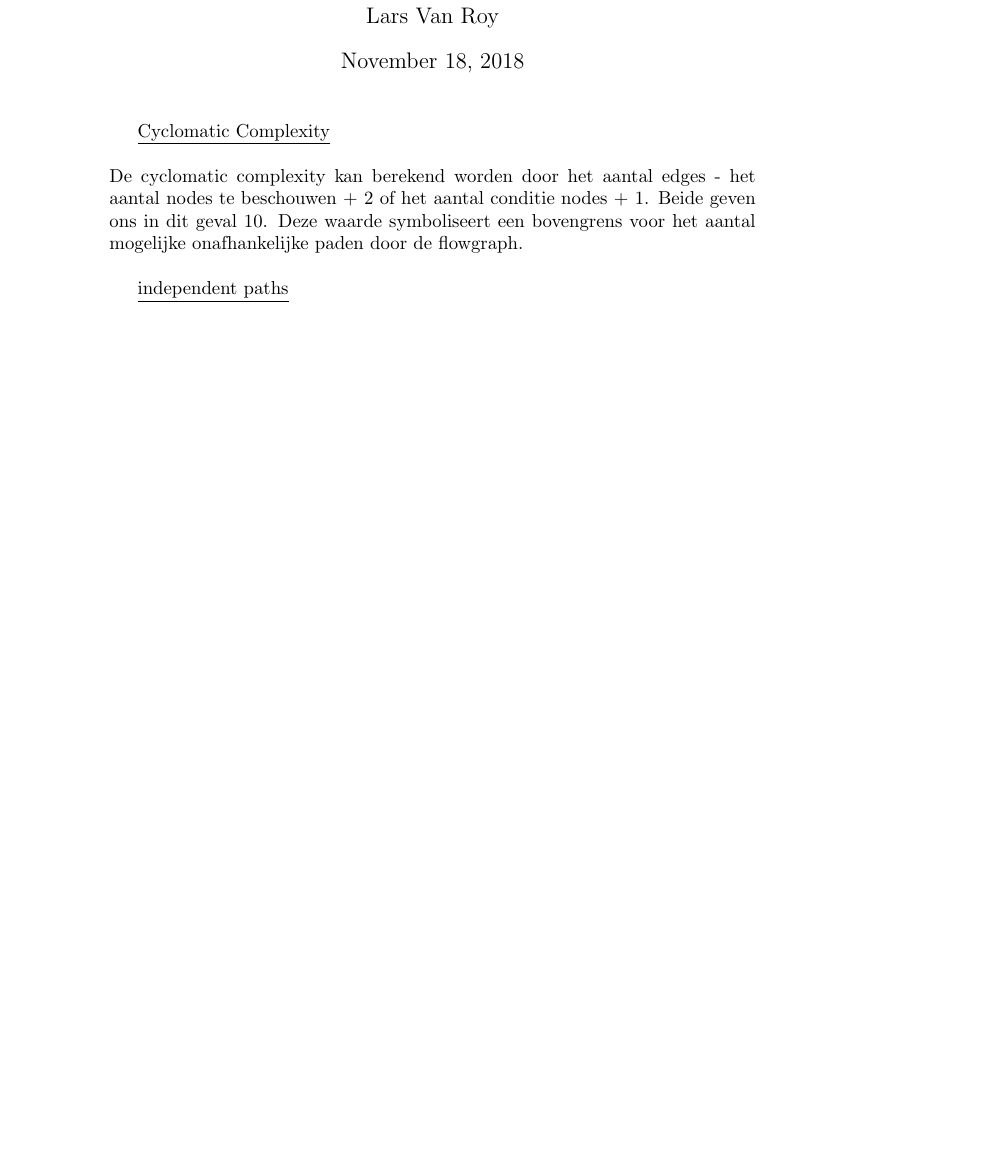
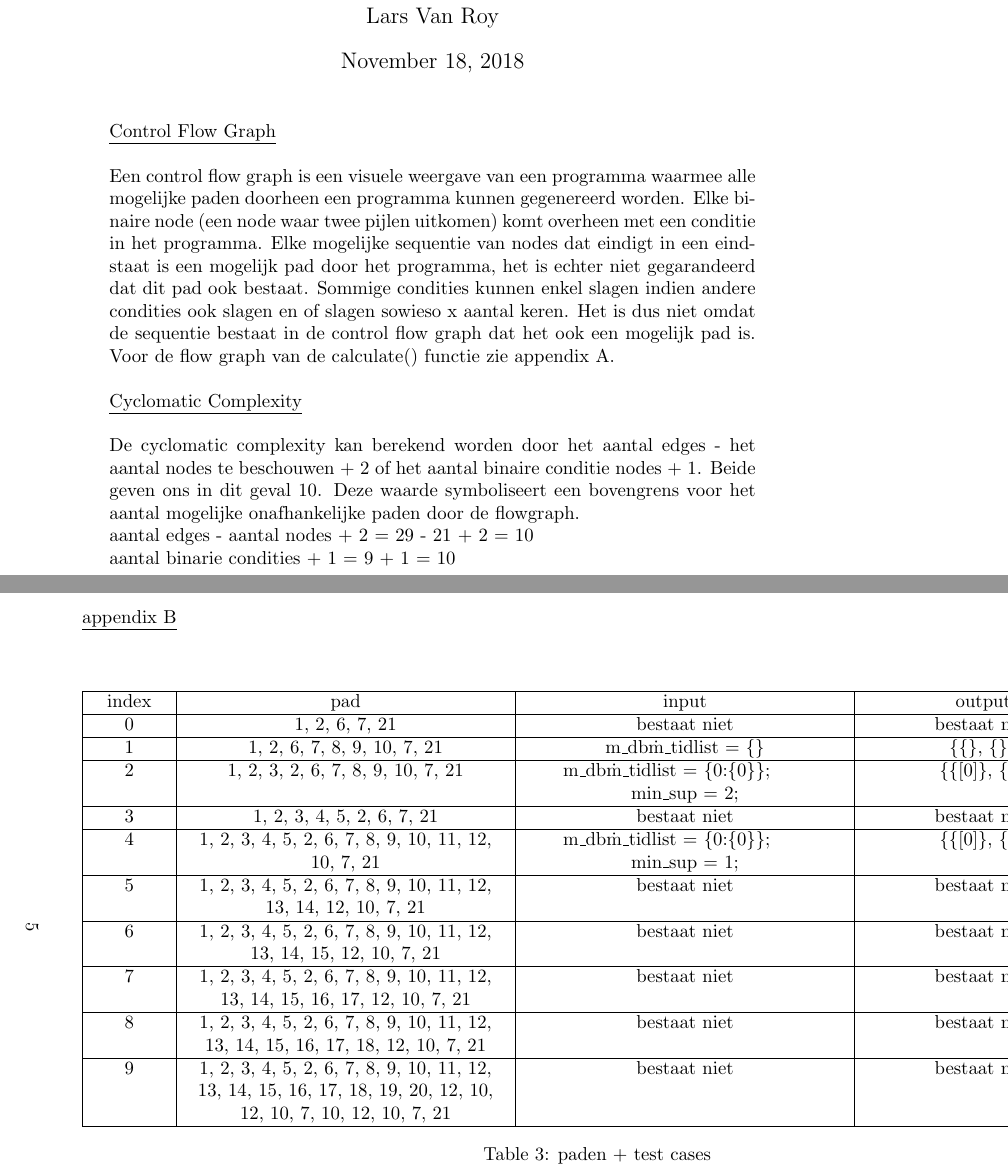
Before and after one commit to EvelienDaems/SoftwareEngeneering, a LaTeX problem sheet (assignment5.tex): part of page 1 of 2 before the commit and two parts of pages 1 and 5 of 5 after it, the two joined at a grey line, cut so that both start at the same text, the shorter picture padded with empty space. Compiled offline with pdfLaTeX.

Commit message:
finished rapport

```diff
--- a/assignment5.tex
+++ b/assignment5.tex
@@ -1,5 +1,9 @@
 \documentclass{article}
 \usepackage{tabularx}
+\usepackage{pdflscape}
+\usepackage{graphicx}
+
+\graphicspath{ {./} }
 
 \newcolumntype{s}{>{\hsize=0.2\hsize}>{\centering}X}
 \newcolumntype{m}{>{\hsize=1.0\hsize}>{\centering}X}
@@ -16,7 +20,16 @@
 
 \begin{document}
 \maketitle
+\noindent
+\underline{Control Flow Graph}\newline
+\newline
+Een control flow graph is een visuele weergave van een programma waarmee alle mogelijke paden doorheen een programma kunnen gegenereerd worden. Elke binaire node (een node waar twee pijlen uitkomen) komt overheen met een conditie in het programma. Elke mogelijke sequentie van nodes dat eindigt in een eindstaat is een mogelijk pad door het programma, het is echter niet gegarandeerd dat dit pad ook bestaat. Sommige condities kunnen enkel slagen indien andere condities ook slagen en of slagen sowieso x aantal keren. Het is dus niet omdat de sequentie bestaat in de control flow graph dat het ook een mogelijk pad is. Voor de flow graph van de calculate() functie zie appendix A. \\
+\newline
+\maketitle
+\noindent
 \underline{Cyclomatic Complexity}\newline
 \newline
-De cyclomatic complexity kan berekend worden door het aantal edges - het aantal nodes te beschouwen + 2 of het aantal conditie nodes + 1. Beide geven ons in dit geval 10. Deze waarde symboliseert een bovengrens voor het aantal mogelijke onafhankelijke paden door de flowgraph. \\
+De cyclomatic complexity kan berekend worden door het aantal edges - het aantal nodes te beschouwen + 2 of het aantal binaire conditie nodes + 1. Beide geven ons in dit geval 10. Deze waarde symboliseert een bovengrens voor het aantal mogelijke onafhankelijke paden door de flowgraph. \\
+aantal edges - aantal nodes + 2 = 29 - 21 + 2 = 10 \\
+aantal binarie condities + 1 = 9 + 1 = 10 \\
 
@@ -41,3 +57,14 @@ Wanneer we beginnend van het kortst mogelijke pad verdergaan door steeds het vol
+		4 & {1, 2, 3, 4, 5, 2, 6, 7, 8, 9, 10, 11, 12, 10, 7, 21} \tabularnewline
+		\hline
+		5 & {1, 2, 3, 4, 5, 2, 6, 7, 8, 9, 10, 11, 12, 13, 14, 12, 10, 7, 21} \tabularnewline
+		\hline
+		6 & {1, 2, 3, 4, 5, 2, 6, 7, 8, 9, 10, 11, 12, 13, 14, 15, 12, 10, 7, 21} \tabularnewline
+		\hline
+		7 & {1, 2, 3, 4, 5, 2, 6, 7, 8, 9, 10, 11, 12, 13, 14, 15, 16, 17, 12, 10, 7, 21} \tabularnewline
+		\hline
+		8 & {1, 2, 3, 4, 5, 2, 6, 7, 8, 9, 10, 11, 12, 13, 14, 15, 16, 17, 18, 12, 10, 7, 21} \tabularnewline
+		\hline
+		9 & {1, 2, 3, 4, 5, 2, 6, 7, 8, 9, 10, 11, 12, 13, 14, 15, 16, 17, 18, 19, 20, 12, 10, 12, 10, 7, 10, 12, 10, 7, 21} \tabularnewline
 		\hline
 	\end{tabularx}
 	\caption{alle mogelijke paden}
@@ -59 +87,2 @@ Bij nadere observatie van deze paden zien we dat het merendeel hiervan niet bere
 		\hline
+		2 & m\_db\.m\_tidlist = \{0:\{0\}\}; \newline min\_sup = 2; & \{\{\}, \{\}\} \tabularnewline
@@ -61,3 +89,3 @@ Bij nadere observatie van deze paden zien we dat het merendeel hiervan niet bere
 		\hline
-		2 & m\_db\.m\_tidlist = \{0:\{0\}\}; \newline min\_sup = 1; & \{\{[0]\}, \{\}\} \tabularnewline
+		4 & m\_db\.m\_tidlist = \{0:\{0\}\}; \newline min\_sup = 1; & \{\{[0]\}, \{\}\} \tabularnewline
 		\hline
@@ -70 +106,37 @@ Bij nadere observatie van deze paden zien we dat het merendeel hiervan niet bere
+\begin{landscape}
+	\maketitle
+	\noindent
+	\underline{appendix B}\newline
+	\newline
+	\begin{table}[h]
+		\centering
+		\begin{tabularx}{\linewidth}{| >{\hsize=0.3\hsize}>{\centering}X | >{\hsize=1.35\hsize}>{\centering}X | >{\hsize=1.35\hsize}>{\centering}X | >{\hsize=1\hsize}>{\centering}X |}
+			\hline
+			index & pad & input & output \tabularnewline
+			\hline
+			0 & {1, 2, 6, 7, 21} & bestaat niet & bestaat niet\tabularnewline
+			\hline
+			1 & {1, 2, 6, 7, 8, 9, 10, 7, 21} & m\_db\.m\_tidlist = \{\} & \{\{\}, \{\}\} \tabularnewline
+			\hline
+			2 & {1, 2, 3, 2, 6, 7, 8, 9, 10, 7, 21} & m\_db\.m\_tidlist = \{0:\{0\}\}; \newline min\_sup = 2; & \{\{[0]\}, \{\}\} \tabularnewline
+			\hline
+			3 & {1, 2, 3, 4, 5, 2, 6, 7, 21} & bestaat niet & bestaat niet \tabularnewline
+			\hline
+			4 & {1, 2, 3, 4, 5, 2, 6, 7, 8, 9, 10, 11, 12, 10, 7, 21} & m\_db\.m\_tidlist = \{0:\{0\}\}; \newline min\_sup = 1; & \{\{[0]\}, \{\}\} \tabularnewline
+			\hline
+			5 & {1, 2, 3, 4, 5, 2, 6, 7, 8, 9, 10, 11, 12, 13, 14, 12, 10, 7, 21} & bestaat niet & bestaat niet\tabularnewline
+			\hline
+			6 & {1, 2, 3, 4, 5, 2, 6, 7, 8, 9, 10, 11, 12, 13, 14, 15, 12, 10, 7, 21} & bestaat niet & bestaat niet \tabularnewline
+			\hline
+			7 & {1, 2, 3, 4, 5, 2, 6, 7, 8, 9, 10, 11, 12, 13, 14, 15, 16, 17, 12, 10, 7, 21} & bestaat niet & bestaat niet \tabularnewline
+			\hline
+			8 & {1, 2, 3, 4, 5, 2, 6, 7, 8, 9, 10, 11, 12, 13, 14, 15, 16, 17, 18, 12, 10, 7, 21} & bestaat niet & bestaat niet \tabularnewline
+			\hline
+			9 & {1, 2, 3, 4, 5, 2, 6, 7, 8, 9, 10, 11, 12, 13, 14, 15, 16, 17, 18, 19, 20, 12, 10, 12, 10, 7, 10, 12, 10, 7, 21} & bestaat niet & bestaat niet \tabularnewline
+			\hline
+		\end{tabularx}
+		\caption{paden + test cases}
+	\end{table}
+\end{landscape}
+
 \end{document}
```
Also changed, not shown: assignment5.pdf, control_flow_graph.png (added), assignment5.tex (27 more changed lines), 3 other files.
